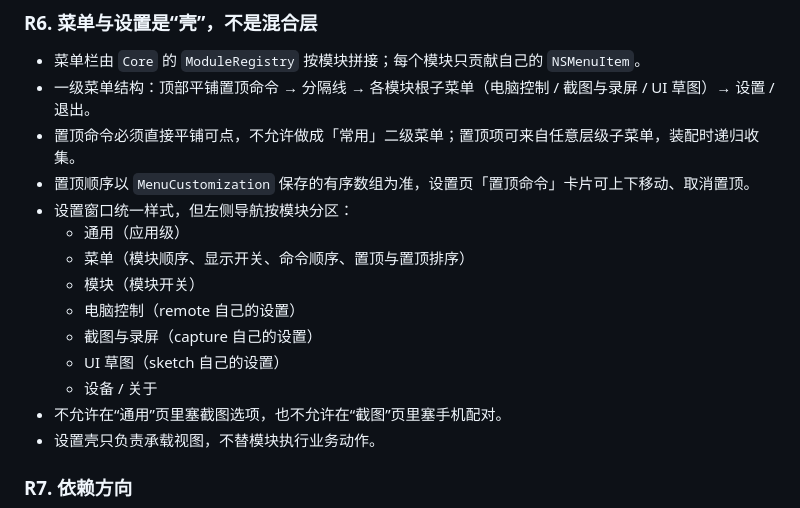
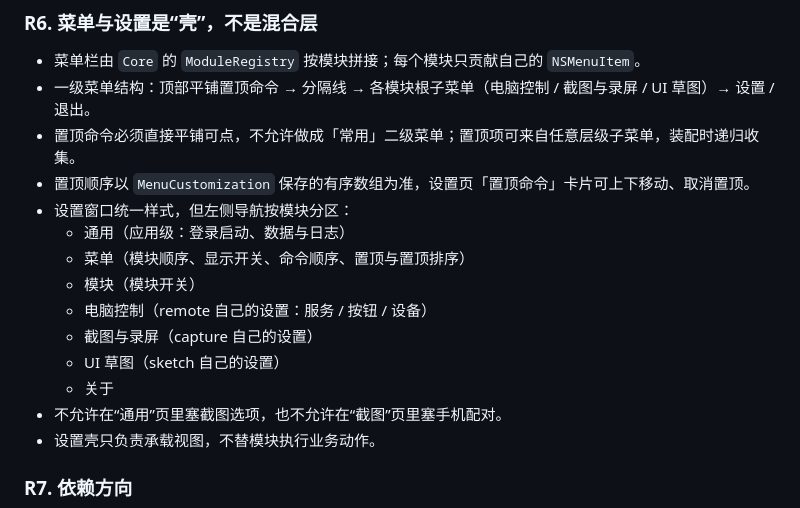
Before and after one commit to AdrianAndroid/MacAppControlDeck, a Markdown page: Docs/architecture/MODULES.md, the part around the change. Drawn GitHub-style.

```diff
--- a/Docs/architecture/MODULES.md
+++ b/Docs/architecture/MODULES.md
@@ -130,13 +130,13 @@ Sources/MacShotKit/             # macshot 上游代码，只允许 Capture 模
 - 置顶命令必须直接平铺可点，不允许做成「常用」二级菜单；置顶项可来自任意层级子菜单，装配时递归收集。
 - 置顶顺序以 `MenuCustomization` 保存的有序数组为准，设置页「置顶命令」卡片可上下移动、取消置顶。
 - 设置窗口统一样式，但左侧导航按模块分区：
-  - 通用（应用级）
+  - 通用（应用级：登录启动、数据与日志）
   - 菜单（模块顺序、显示开关、命令顺序、置顶与置顶排序）
   - 模块（模块开关）
-  - 电脑控制（remote 自己的设置）
+  - 电脑控制（remote 自己的设置：服务 / 按钮 / 设备）
   - 截图与录屏（capture 自己的设置）
   - UI 草图（sketch 自己的设置）
-  - 设备 / 关于
+  - 关于
 - 不允许在“通用”页里塞截图选项，也不允许在“截图”页里塞手机配对。
 - 设置壳只负责承载视图，不替模块执行业务动作。
 
```
Also changed, not shown: README.md (+12 -3 lines), Docs/images/readme/menu.png, Docs/images/readme/settings-general.png, Docs/images/readme/settings-service.png (added), 13 other files.
